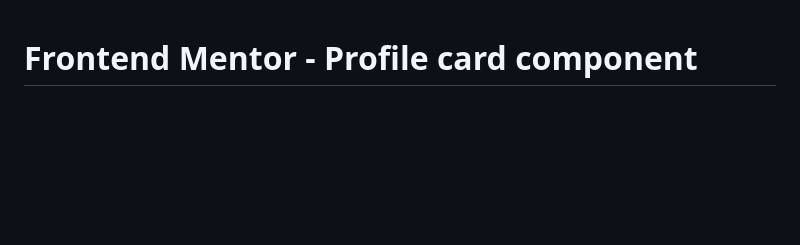
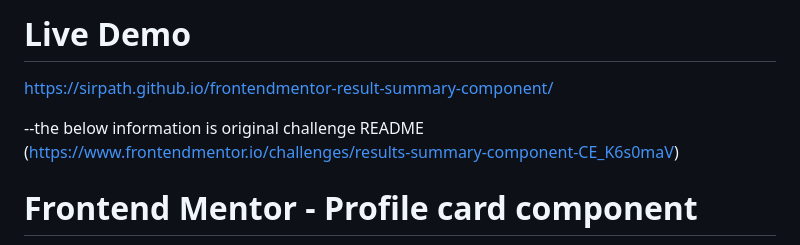
Before and after one commit to sirpath/frontendmentor-profile-card-component, a Markdown page: README.md, the part around the change. Rendered like a GitHub page; blank space fills up the shorter version.

```diff
--- a/README.md
+++ b/README.md
@@ -1,3 +1,10 @@
+# Live Demo
+
+https://sirpath.github.io/frontendmentor-result-summary-component/
+
+--the below information is original challenge README
+(https://www.frontendmentor.io/challenges/results-summary-component-CE_K6s0maV)
+
 # Frontend Mentor - Profile card component
 
 ![Design preview for the Profile card component coding challenge](./design/desktop-preview.jpg)
```
